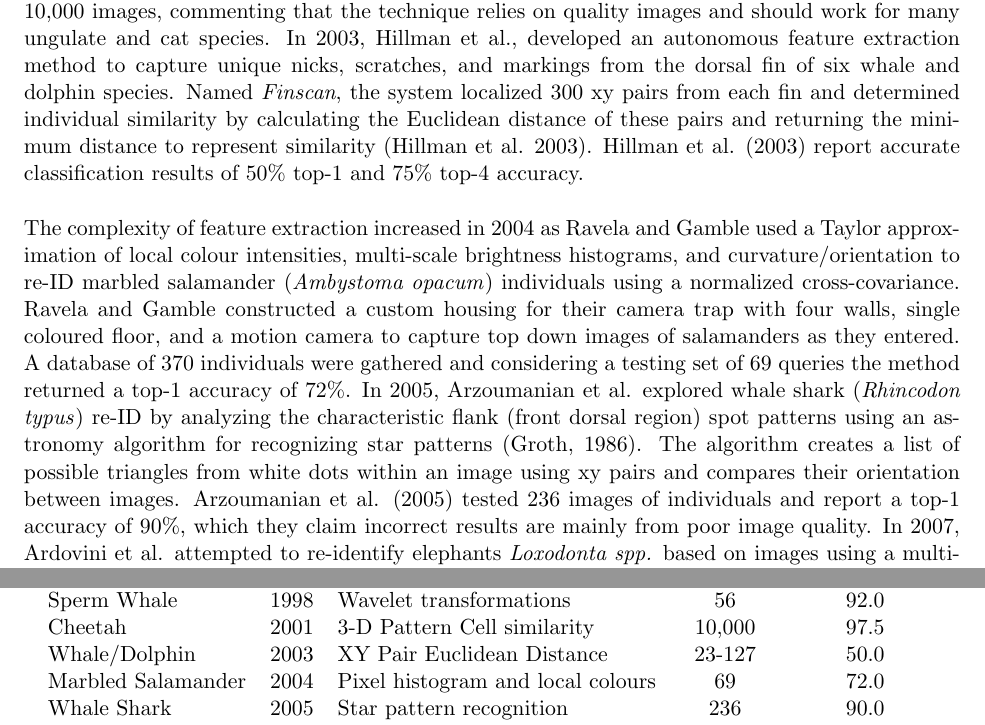
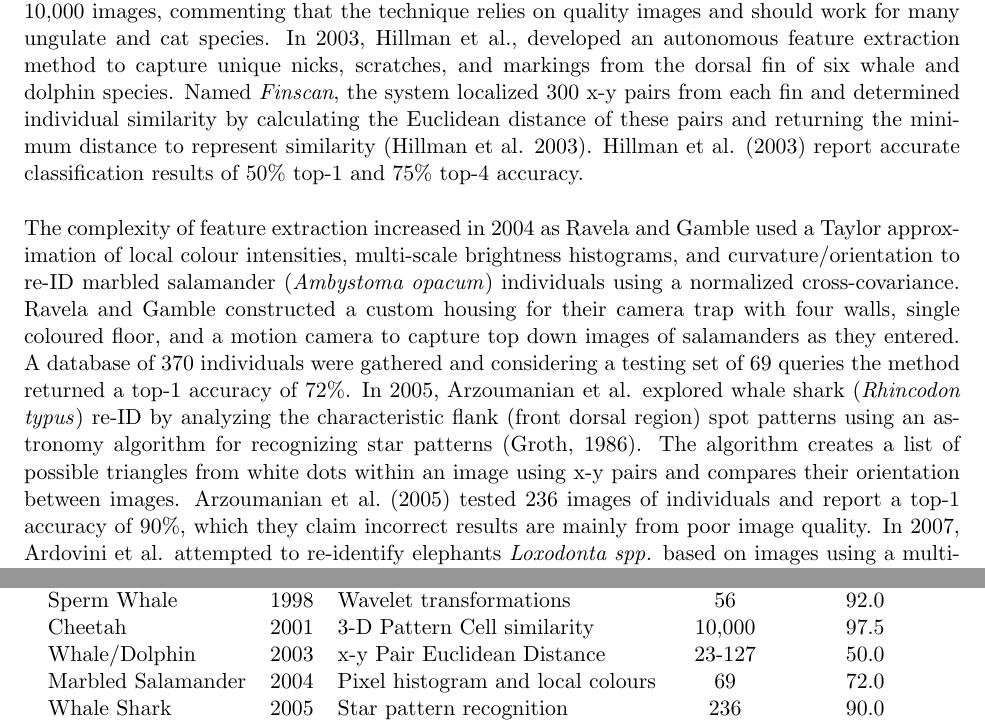
Before and after one commit to uoguelph-mlrg/MethodsEcologyEvolutionPaperSchneider, a LaTeX document (MethodsinEcology Animal Re-ID.tex): two parts of pages 5 and 6 of 18, joined at a grey line, cut so that both start at the same text. Compiled offline with pdfLaTeX.

Commit message:
some minor fixes in computer vision section

```diff
--- a/MethodsinEcology Animal Re-ID.tex
+++ b/MethodsinEcology Animal Re-ID.tex
@@ -57,9 +57,9 @@ The first use of computer vision for animal re-ID was introduced in 1990 by Whit
 \newline
 \\
-Using computer vision for re-ID increased in popularity in the 2000s when Kelly (2001) used the same 3-D model approach as Hibby and Lovell (1990) comparing the collective similarity of pattern cells of cheetah (\textit{Acinonyx jubatus}). Kelly (1990) achieved a 97.5\% top-1 accuracy considering 10,000 images, commenting that the technique relies on quality images and should work for many ungulate and cat species. In 2003, Hillman et al., developed an autonomous feature extraction method to capture unique nicks, scratches, and markings from the dorsal fin of six whale and dolphin species. Named \textit{Finscan}, the system localized 300 xy pairs from each fin and determined individual similarity by calculating the Euclidean distance of these pairs and returning the minimum distance to represent similarity (Hillman et al. 2003). Hillman et al. (2003) report accurate classification results of 50\% top-1 and 75\% top-4 accuracy.
+Using computer vision for re-ID increased in popularity in the 2000s when Kelly (2001) used the same 3-D model approach as Hibby and Lovell (1990) comparing the collective similarity of pattern cells of cheetah (\textit{Acinonyx jubatus}). Kelly (1990) achieved a 97.5\% top-1 accuracy considering 10,000 images, commenting that the technique relies on quality images and should work for many ungulate and cat species. In 2003, Hillman et al., developed an autonomous feature extraction method to capture unique nicks, scratches, and markings from the dorsal fin of six whale and dolphin species. Named \textit{Finscan}, the system localized 300 x-y pairs from each fin and determined individual similarity by calculating the Euclidean distance of these pairs and returning the minimum distance to represent similarity (Hillman et al. 2003). Hillman et al. (2003) report accurate classification results of 50\% top-1 and 75\% top-4 accuracy.
 \newline
 \\
-The complexity of feature extraction increased in 2004 as Ravela and Gamble used a Taylor approximation of local colour intensities, multi-scale brightness histograms, and curvature/orientation to re-ID marbled salamander (\textit{Ambystoma opacum}) individuals using a normalized cross-covariance. Ravela and Gamble constructed a custom housing for their camera trap with four walls, single coloured floor, and a motion camera to capture top down images of salamanders as they entered. A database of 370 individuals were gathered and considering a testing set of 69 queries the method returned a top-1 accuracy of 72\%. In 2005, Arzoumanian et al. explored whale shark (\textit{Rhincodon typus}) re-ID by analyzing the characteristic flank (front dorsal region) spot patterns using an astronomy algorithm for recognizing star patterns (Groth, 1986). The algorithm creates a list of possible triangles from white dots within an image using xy pairs and compares their orientation between images. Arzoumanian et al. (2005) tested 236 images of individuals and report a top-1 accuracy of 90\%, which they claim incorrect results are mainly from poor image quality. In 2007, Ardovini et al. attempted to re-identify elephants \textit{Loxodonta spp.} based on images using a multi-curve matching technique where a spline curve is fit to the mantle of an individual elephant. To re-ID an elephant, the known spline curves were overlaid atop the image of the elephant and the most similar was considered the same individual (Ardovini et al., 2007). The researchers report a 75\% top-1 accuracy utilizing this technique considering 200 testing images and the methodology has been used by the Centre for African Conservation (Ardovini et al., 2007).
+The complexity of feature extraction increased in 2004 as Ravela and Gamble used a Taylor approximation of local colour intensities, multi-scale brightness histograms, and curvature/orientation to re-ID marbled salamander (\textit{Ambystoma opacum}) individuals using a normalized cross-covariance. Ravela and Gamble constructed a custom housing for their camera trap with four walls, single coloured floor, and a motion camera to capture top down images of salamanders as they entered. A database of 370 individuals were gathered and considering a testing set of 69 queries the method returned a top-1 accuracy of 72\%. In 2005, Arzoumanian et al. explored whale shark (\textit{Rhincodon typus}) re-ID by analyzing the characteristic flank (front dorsal region) spot patterns using an astronomy algorithm for recognizing star patterns (Groth, 1986). The algorithm creates a list of possible triangles from white dots within an image using x-y pairs and compares their orientation between images. Arzoumanian et al.~(2005) tested 236 images of individuals and report a top-1 accuracy of 90\%, which they claim incorrect results are mainly from poor image quality. In 2007, Ardovini et al. attempted to re-identify elephants \textit{Loxodonta spp.} based on images using a multi-curve matching technique where a spline curve is fit to the mantle of an individual elephant. To re-ID an elephant, the known spline curves were overlaid atop the image of the elephant and the most similar was considered the same individual (Ardovini et al., 2007). The researchers report a 75\% top-1 accuracy utilizing this technique considering 200 testing images and the methodology has been used by the Centre for African Conservation (Ardovini et al., 2007).
 \newline
 \\
 The first computer vision model for animal re-ID capable of generalizing across species was developed in 2007 by Burghardt and Campbell which extracted inherent singularities (spots, lines, etc.) of animal individuals. The technique involves three cameras pointed at a central location to capture a 3-D representation of the animal and extracts features using Haar-like (pixel difference) descriptors. For each feature, an AdaBoost classifier was trained to determine if the single feature was present or not and individual re-ID governed by an ensemble of these features. In 2010, Sherley et al. used this approach on Robben Island, Africa in one of the first works to perform fully autonomous population estimates solely from camera traps considering the African penguin (\textit{Spheniscus demersus}). The system returned an accuracy between 92-97\% in comparison to records from humans on site (Sherley et al., 2010).
@@ -79,7 +79,7 @@ In 2009, Hiby et al. collaborated with Karanath to explore their 3-D model repre
 	Grey Seal & 1990 & 3-D Pattern Cell similarity & 56 & 98.0 \\
 	Sperm Whale & 1998 & Wavelet transformations & 56 & 92.0 \\
 	Cheetah & 2001 & 3-D Pattern Cell similarity & 10,000 & 97.5 \\
-	Whale/Dolphin & 2003 & XY Pair Euclidean Distance & 23-127 & 50.0 \\
+	Whale/Dolphin & 2003 & x-y Pair Euclidean Distance & 23-127 & 50.0 \\
 	Marbled Salamander & 2004 & Pixel histogram and local colours & 69 & 72.0 \\
 	Whale Shark & 2005 & Star pattern recognition & 236 & 90.0 \\
 	Elephant & 2007 & Polynomial multi-curve matching & 200 & 75.0 \\
```
Also changed, not shown: MethodsinEcology Animal Re-ID.tex (6 more changed lines).
